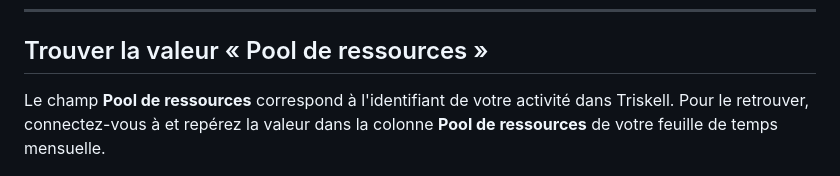
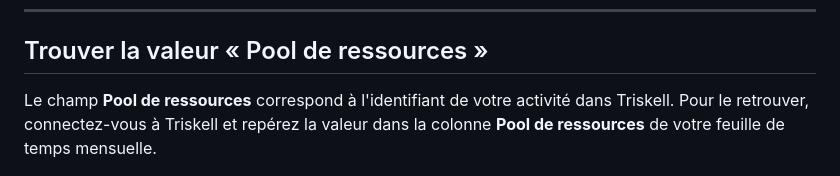
Before and after one commit to arioual-utech/triskell_export_generator, a Markdown page: README.md, the part around the change. GitHub-like rendering.

```diff
--- a/README.md
+++ b/README.md
@@ -45,7 +45,7 @@ Les sélecteurs rapides et la sélection par plage posent toujours des absences
 ## Trouver la valeur « Pool de ressources »
 
 Le champ **Pool de ressources** correspond à l'identifiant de votre activité dans Triskell.
-Pour le retrouver, connectez-vous à  et repérez la valeur dans la colonne **Pool de ressources** de votre feuille de temps mensuelle.
+Pour le retrouver, connectez-vous à Triskell et repérez la valeur dans la colonne **Pool de ressources** de votre feuille de temps mensuelle.
 
 ![Où trouver le pool de ressources dans Triskell](pool_de_ressources.png)
 
```
